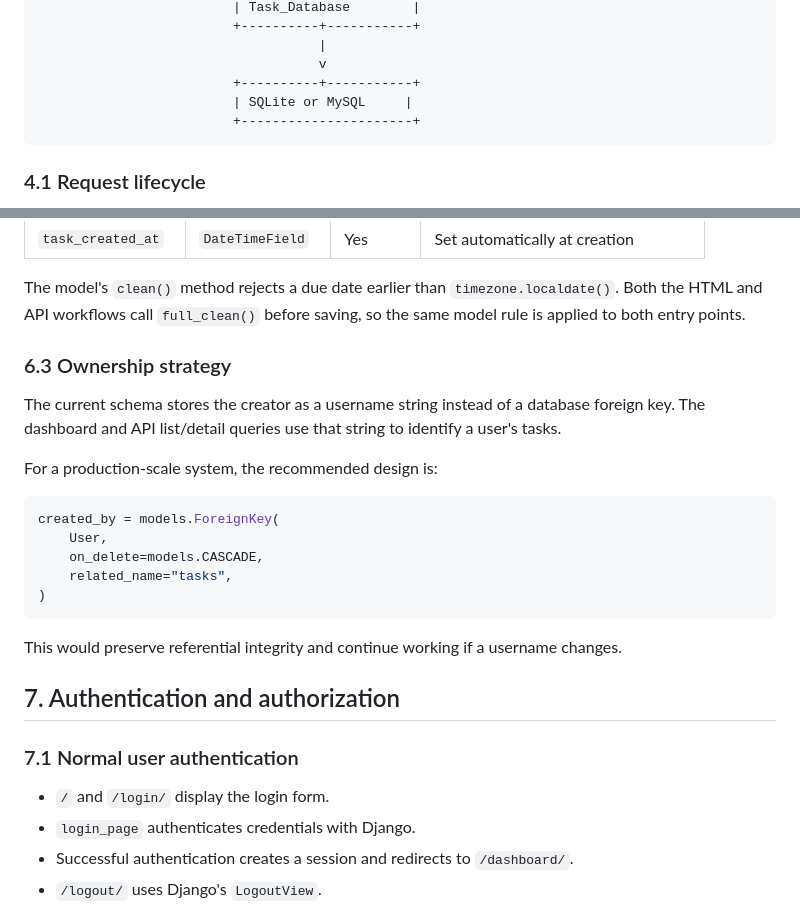
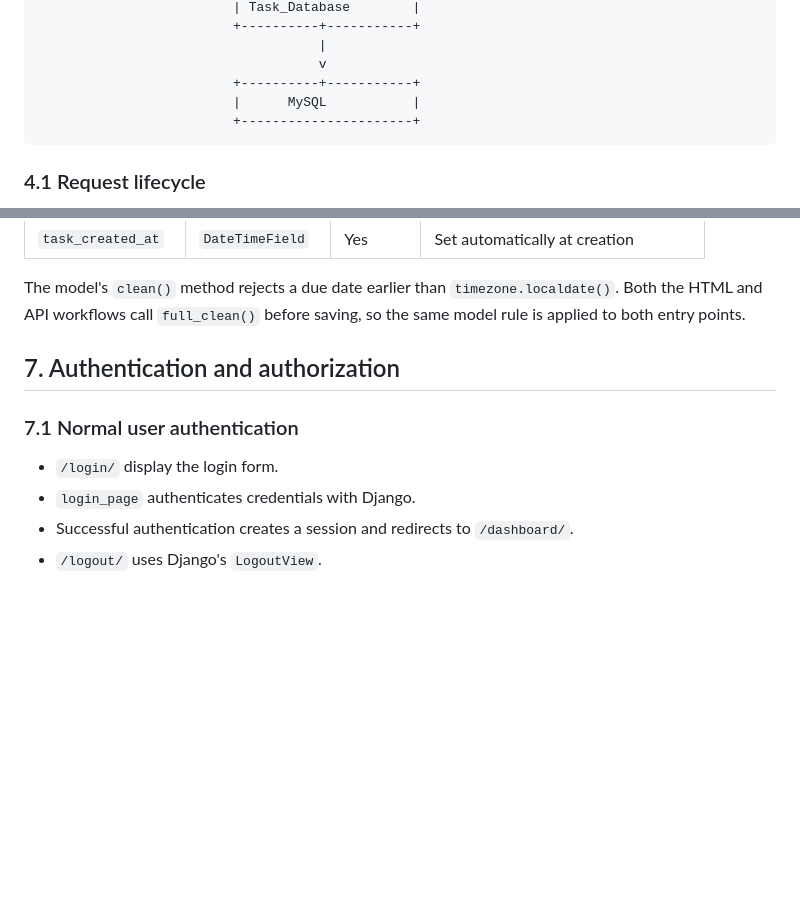
Before and after one commit to Dheeraj376/task_tracker, a Markdown page: README.md, 2 parts joined by grey strips. GitHub-like rendering; blank space fills up the shorter version.

````diff
--- a/README.md
+++ b/README.md
@@ -83,7 +83,7 @@ application surfaces: a server-rendered web UI and a JSON API.
                                     |
                                     v
                          +----------+-----------+
-                         | SQLite or MySQL     |
+                         |      MySQL           |
                          +----------------------+
 ```
 
@@ -195,30 +195,12 @@ The model's `clean()` method rejects a due date earlier than
 `timezone.localdate()`. Both the HTML and API workflows call `full_clean()`
 before saving, so the same model rule is applied to both entry points.
 
-### 6.3 Ownership strategy
-
-The current schema stores the creator as a username string instead of a
-database foreign key. The dashboard and API list/detail queries use that
-string to identify a user's tasks.
-
-For a production-scale system, the recommended design is:
-
-```python
-created_by = models.ForeignKey(
-    User,
-    on_delete=models.CASCADE,
-    related_name="tasks",
-)
-```
-
-This would preserve referential integrity and continue working if a username
-changes.
 
 ## 7. Authentication and authorization
 
 ### 7.1 Normal user authentication
 
-- `/` and `/login/` display the login form.
+-  `/login/` display the login form.
 - `login_page` authenticates credentials with Django.
 - Successful authentication creates a session and redirects to `/dashboard/`.
 - `/logout/` uses Django's `LogoutView`.
````
